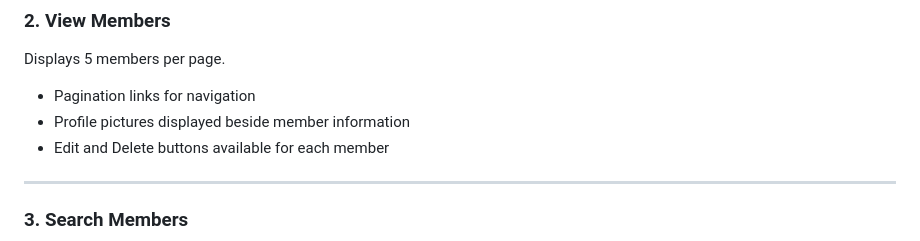
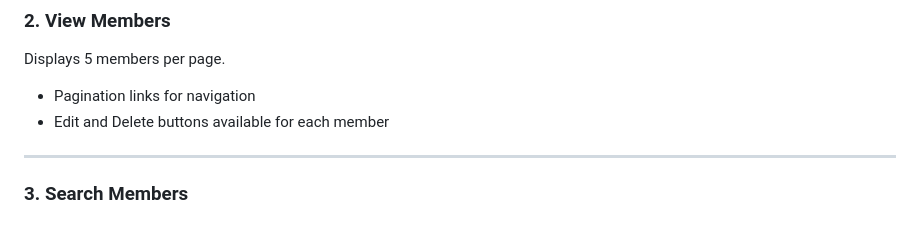
Before and after one commit to yfrlnix/music-club-member-system, a Markdown page: README.md, the part around the change. GitHub-like rendering.

```diff
--- a/README.md
+++ b/README.md
@@ -79,7 +79,6 @@ Fill out the form and upload a profile picture.
 Displays 5 members per page.
 
 - Pagination links for navigation
-- Profile pictures displayed beside member information
 - Edit and Delete buttons available for each member
 
 ---
```
